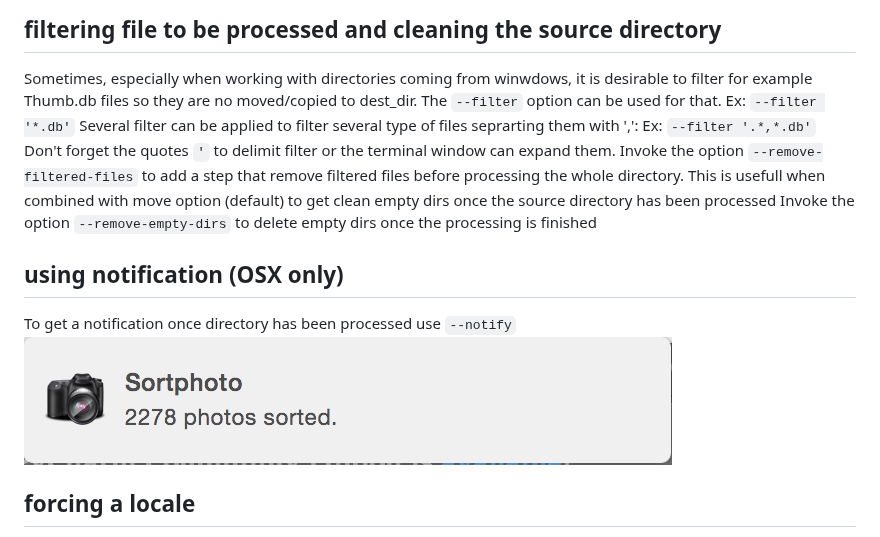
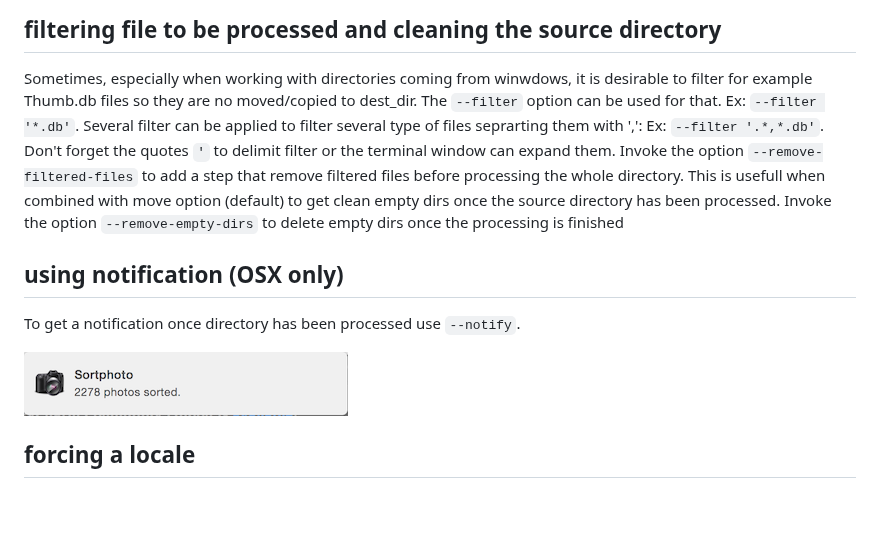
Before and after one commit to andrewning/sortphotos, a Markdown page: README.md, the part around the change. Drawn GitHub-style; pictures changed too: notify.png; blank space fills up the shorter version.

Commit message:
Change logo size, and small typo corrections

```diff
--- a/README.md
+++ b/README.md
@@ -94,14 +94,15 @@ SortPhotos will *always* check to make sure something with the same file name do
 
 ## filtering file to be processed and cleaning the source directory
 Sometimes, especially when working with directories coming from winwdows, it is desirable to filter for example Thumb.db files so they are no moved/copied to dest_dir.
-The ``--filter`` option can be used for that. Ex: ``--filter '*.db'``
-Several filter can be applied to filter several type of files seprarting them with ',': Ex: ``--filter '.*,*.db'``
+The ``--filter`` option can be used for that. Ex: ``--filter '*.db'``.
+Several filter can be applied to filter several type of files seprarting them with ',': Ex: ``--filter '.*,*.db'``.
 Don't forget the quotes ``'`` to delimit filter or the terminal window can expand them.
-Invoke the option ``--remove-filtered-files`` to add a step that remove filtered files before processing the whole directory. This is usefull when combined with move option (default) to get clean empty dirs once the source directory has been processed
+Invoke the option ``--remove-filtered-files`` to add a step that remove filtered files before processing the whole directory. This is usefull when combined with move option (default) to get clean empty dirs once the source directory has been processed.
 Invoke the option ``--remove-empty-dirs`` to delete empty dirs once the processing is finished
 
 ## using notification (OSX only)
-To get a notification once directory has been processed use ``--notify``
+To get a notification once directory has been processed use ``--notify``.
+
 ![Notify](notify.png)
 
 ## forcing a locale
```
